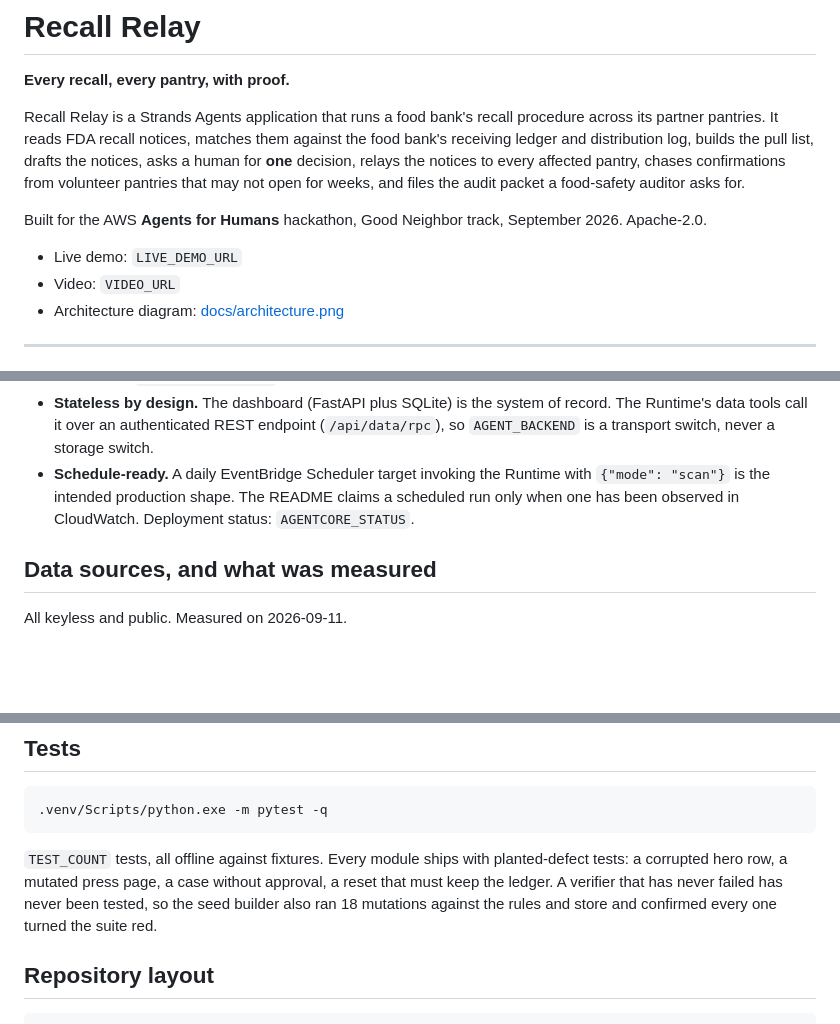
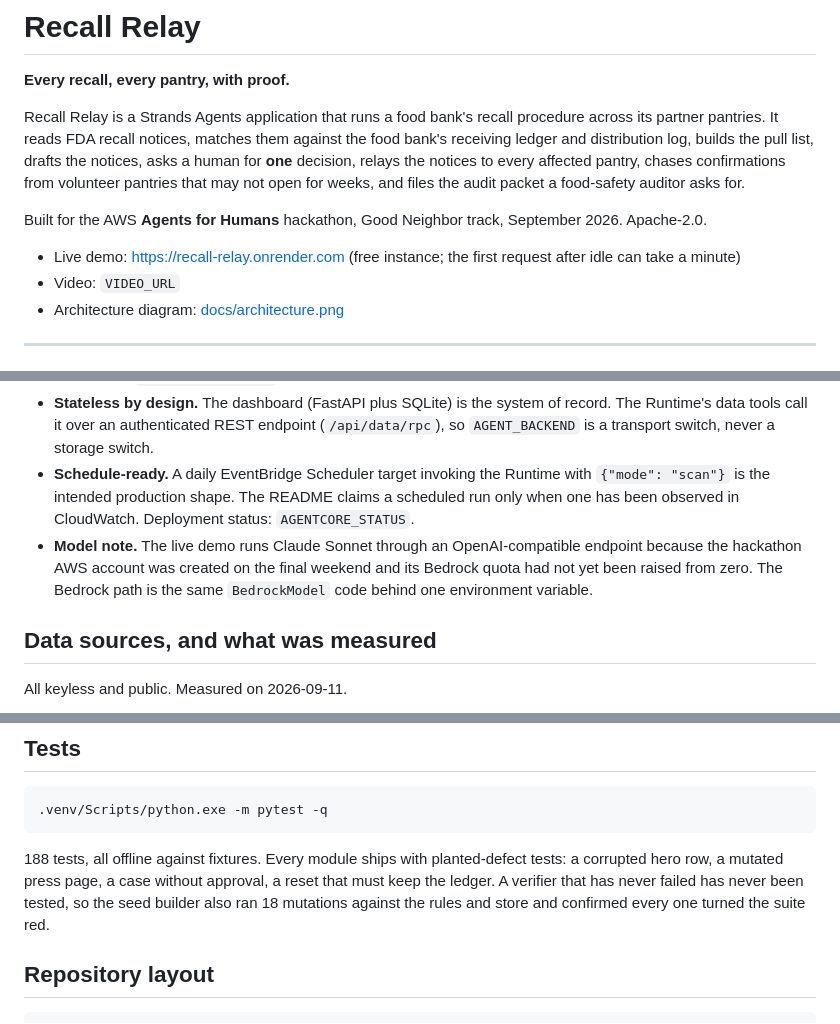
Before and after one commit to claygeo/recall-relay, a Markdown page: README.md, 3 parts joined by grey strips. GitHub-like rendering; blank space fills up the shorter version.

Commit message:
docs: live demo URL, test count, model note

````diff
--- a/README.md
+++ b/README.md
@@ -6,7 +6,7 @@ Recall Relay is a Strands Agents application that runs a food bank's recall proc
 
 Built for the AWS **Agents for Humans** hackathon, Good Neighbor track, September 2026. Apache-2.0.
 
-- Live demo: `LIVE_DEMO_URL`
+- Live demo: https://recall-relay.onrender.com (free instance; the first request after idle can take a minute)
 - Video: `VIDEO_URL`
 - Architecture diagram: [docs/architecture.png](docs/architecture.png)
 
@@ -90,6 +90,7 @@ The live demo is public and read-only until you click something. The expensive a
 - **Runtime.** [`app/runtime_main.py`](app/runtime_main.py) wraps the same service functions in `BedrockAgentCoreApp` with a small payload contract (`scan`, `intake`, `approve`, `followups`, `status`, free-form `prompt`). It deploys with the AgentCore CLI using the CodeZip build (no container): `agentcore deploy` from the repo root; packaging is proven with `agentcore package`.
 - **Stateless by design.** The dashboard (FastAPI plus SQLite) is the system of record. The Runtime's data tools call it over an authenticated REST endpoint (`/api/data/rpc`), so `AGENT_BACKEND` is a transport switch, never a storage switch.
 - **Schedule-ready.** A daily EventBridge Scheduler target invoking the Runtime with `{"mode": "scan"}` is the intended production shape. The README claims a scheduled run only when one has been observed in CloudWatch. Deployment status: `AGENTCORE_STATUS`.
+- **Model note.** The live demo runs Claude Sonnet through an OpenAI-compatible endpoint because the hackathon AWS account was created on the final weekend and its Bedrock quota had not yet been raised from zero. The Bedrock path is the same `BedrockModel` code behind one environment variable.
 
 ## Data sources, and what was measured
 
@@ -138,7 +139,7 @@ agentcore invoke --prompt '{"mode": "status"}'
 .venv/Scripts/python.exe -m pytest -q
 ```
 
-`TEST_COUNT` tests, all offline against fixtures. Every module ships with planted-defect tests: a corrupted hero row, a mutated press page, a case without approval, a reset that must keep the ledger. A verifier that has never failed has never been tested, so the seed builder also ran 18 mutations against the rules and store and confirmed every one turned the suite red.
+188 tests, all offline against fixtures. Every module ships with planted-defect tests: a corrupted hero row, a mutated press page, a case without approval, a reset that must keep the ledger. A verifier that has never failed has never been tested, so the seed builder also ran 18 mutations against the rules and store and confirmed every one turned the suite red.
 
 ## Repository layout
 
````
Also changed, not shown: docs/DEVPOST.md (+1 -1 lines).
